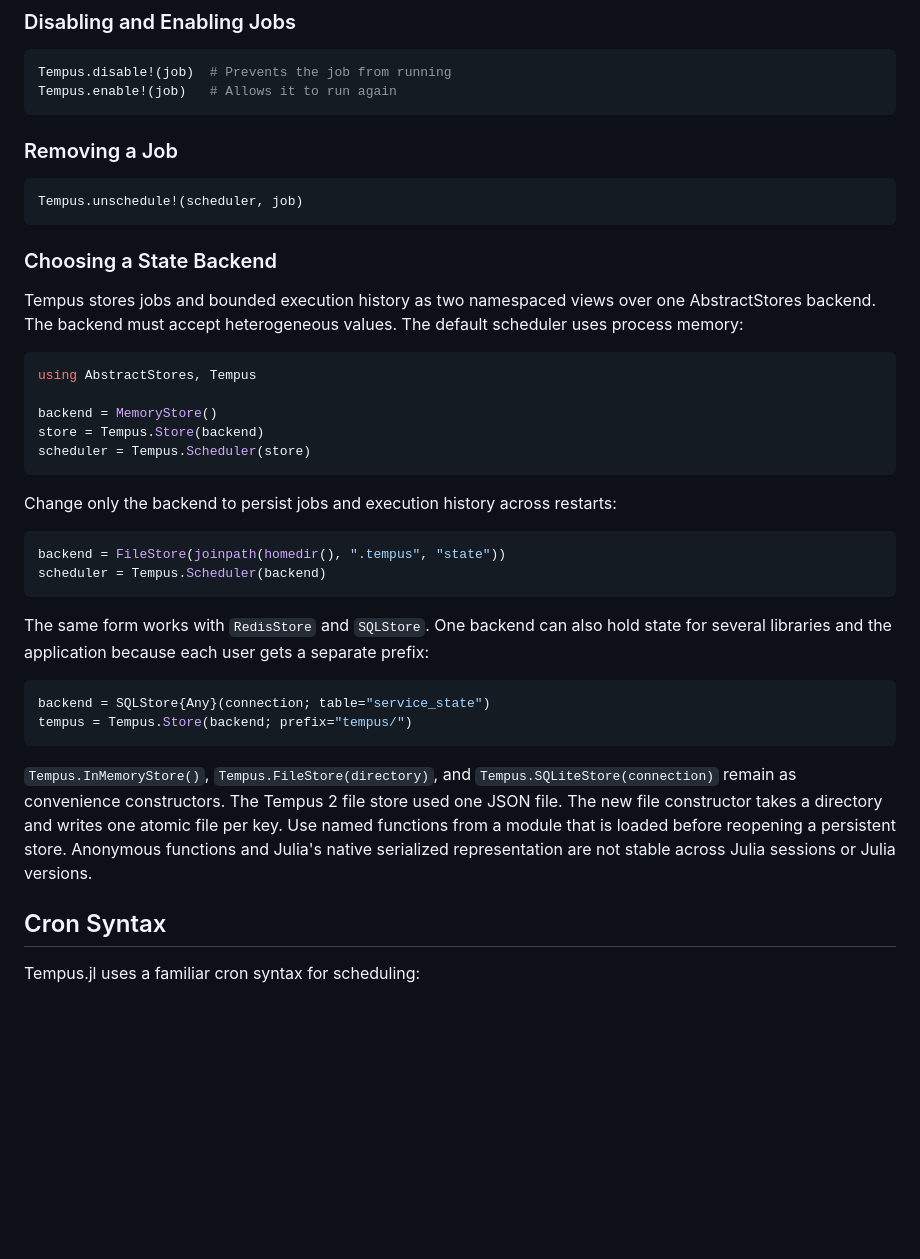
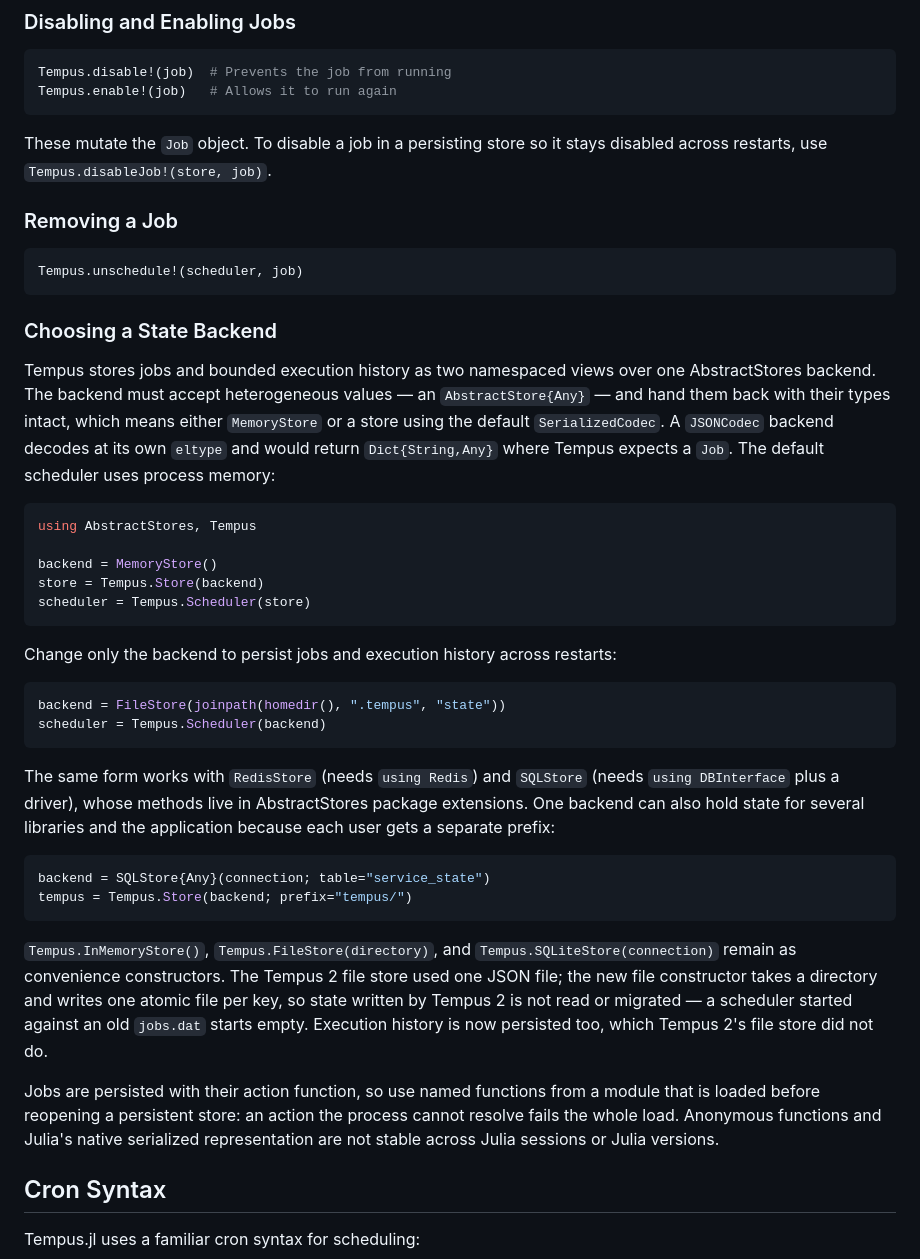
Before and after one commit to JuliaServices/Tempus.jl, a Markdown page: README.md, the part around the change. GitHub-like rendering; blank space fills up the shorter version.

Commit message:
docs(readme): correct the state-backend section
The backend must return values as the types they went in as, not merely
accept heterogeneous ones -- a `JSONCodec` store decodes at its own
eltype and hands back `Dict{String,Any}` where Tempus expects a `Job`.
Also note the extensions `SQLStore`/`RedisStore` need, that Tempus 2
state files are not migrated, that execution history is now persisted,
and that `disable!`/`enable!` do not reach a persisting store.

Co-Authored-By: Claude Fable 5 <noreply@anthropic.com>

````diff
--- a/README.md
+++ b/README.md
@@ -53,6 +53,9 @@ Tempus.disable!(job)  # Prevents the job from running
 Tempus.enable!(job)   # Allows it to run again
 ```
 
+These mutate the `Job` object. To disable a job in a persisting store so it stays
+disabled across restarts, use `Tempus.disableJob!(store, job)`.
+
 ### Removing a Job
 ```julia
 Tempus.unschedule!(scheduler, job)
@@ -61,8 +64,12 @@ Tempus.unschedule!(scheduler, job)
 ### Choosing a State Backend
 
 Tempus stores jobs and bounded execution history as two namespaced views over
-one AbstractStores backend. The backend must accept heterogeneous values. The
-default scheduler uses process memory:
+one AbstractStores backend. The backend must accept heterogeneous values — an
+`AbstractStore{Any}` — and hand them back with their types intact, which means
+either `MemoryStore` or a store using the default `SerializedCodec`. A
+`JSONCodec` backend decodes at its own `eltype` and would return
+`Dict{String,Any}` where Tempus expects a `Job`. The default scheduler uses
+process memory:
 
 ```julia
 using AbstractStores, Tempus
@@ -79,9 +86,10 @@ backend = FileStore(joinpath(homedir(), ".tempus", "state"))
 scheduler = Tempus.Scheduler(backend)
 ```
 
-The same form works with `RedisStore` and `SQLStore`. One backend can also hold
-state for several libraries and the application because each user gets a
-separate prefix:
+The same form works with `RedisStore` (needs `using Redis`) and `SQLStore`
+(needs `using DBInterface` plus a driver), whose methods live in AbstractStores
+package extensions. One backend can also hold state for several libraries and
+the application because each user gets a separate prefix:
 
 ```julia
 backend = SQLStore{Any}(connection; table="service_state")
@@ -90,11 +98,17 @@ tempus = Tempus.Store(backend; prefix="tempus/")
 
 `Tempus.InMemoryStore()`, `Tempus.FileStore(directory)`, and
 `Tempus.SQLiteStore(connection)` remain as convenience constructors. The
-Tempus 2 file store used one JSON file. The new file constructor takes a
-directory and writes one atomic file per key. Use named functions from a module
-that is loaded before reopening a persistent store. Anonymous functions and
-Julia's native serialized representation are not stable across Julia sessions
-or Julia versions.
+Tempus 2 file store used one JSON file; the new file constructor takes a
+directory and writes one atomic file per key, so state written by Tempus 2 is
+not read or migrated — a scheduler started against an old `jobs.dat` starts
+empty. Execution history is now persisted too, which Tempus 2's file store did
+not do.
+
+Jobs are persisted with their action function, so use named functions from a
+module that is loaded before reopening a persistent store: an action the process
+cannot resolve fails the whole load. Anonymous functions and Julia's native
+serialized representation are not stable across Julia sessions or Julia
+versions.
 
 ## Cron Syntax
 Tempus.jl uses a familiar cron syntax for scheduling:
````
